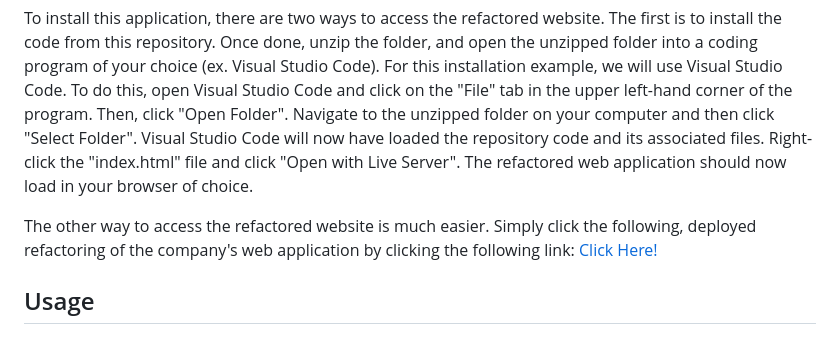
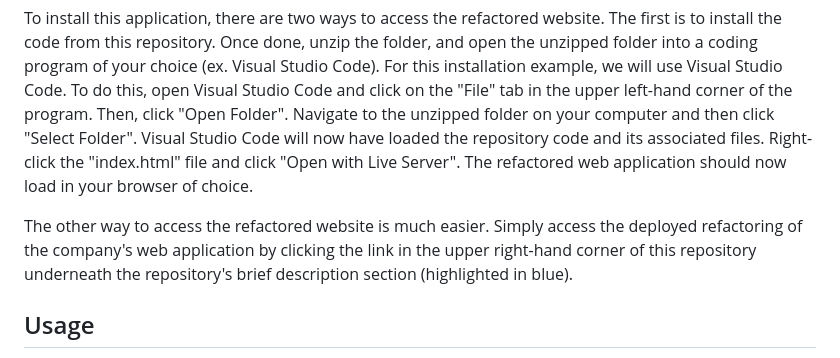
Before and after one commit to u0914295/code-refactor, a Markdown page: README.md, the part around the change. GitHub-like rendering.

Commit message:
Update README.md
Removed deployed link in README and left in repository description in upper right-hand corner. Would not work when added to README.

```diff
--- a/README.md
+++ b/README.md
@@ -11,7 +11,7 @@ From refactoring the code the company originally gave me, I gained a broader und
 
 To install this application, there are two ways to access the refactored website. The first is to install the code from this repository. Once done, unzip the folder, and open the unzipped folder into a coding program of your choice (ex. Visual Studio Code). For this installation example, we will use Visual Studio Code. To do this, open Visual Studio Code and click on the "File" tab in the upper left-hand corner of the program. Then, click "Open Folder". Navigate to the unzipped folder on your computer and then click "Select Folder". Visual Studio Code will now have loaded the repository code and its associated files. Right-click the "index.html" file and click "Open with Live Server". The refactored web application should now load in your browser of choice.
 
-The other way to access the refactored website is much easier. Simply click the following, deployed refactoring of the company's web application by clicking the following link: [Click Here!](u0914295.github.io/code-refactor/)
+The other way to access the refactored website is much easier. Simply access the deployed refactoring of the company's web application by clicking the link in the upper right-hand corner of this repository underneath the repository's brief description section (highlighted in blue).
 
 ## Usage
 An example of how one can utilize the newly refactored web application (with increased accessibility in mind) is shown in the following screenshot:
```
